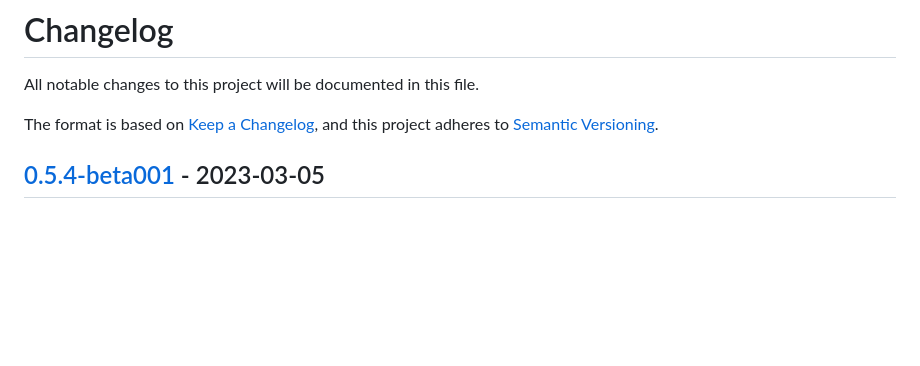
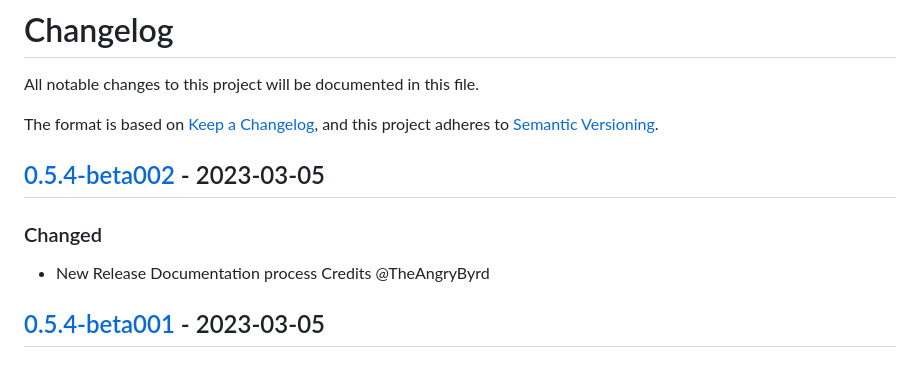
Before and after one commit to TheAngryByrd/IcedTasks, a Markdown page: CHANGELOG.md, the part around the change printed below. GitHub-like rendering; blank space fills up the shorter version.

Commit message:
Bump version to 0.5.4-beta002
## [0.5.4-beta002] - 2023-03-05

### Changed
- New Release Documentation process Credits @TheAngryByrd

```diff
--- a/CHANGELOG.md
+++ b/CHANGELOG.md
@@ -4,6 +4,11 @@ All notable changes to this project will be documented in this file.
 
 The format is based on [Keep a Changelog](https://keepachangelog.com/en/1.0.0/),
 and this project adheres to [Semantic Versioning](https://semver.org/spec/v2.0.0.html).
+
+## [0.5.4-beta002] - 2023-03-05
+
+### Changed
+- New Release Documentation process Credits @TheAngryByrd
 
 ## [0.5.4-beta001] - 2023-03-05
 
```
Also changed, not shown: other parts of CHANGELOG.md (+2 -1 lines).
